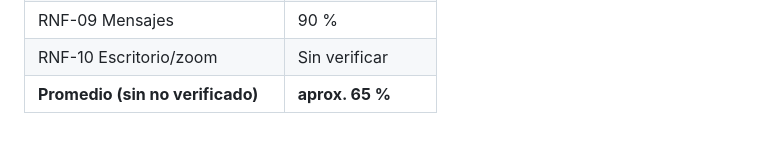
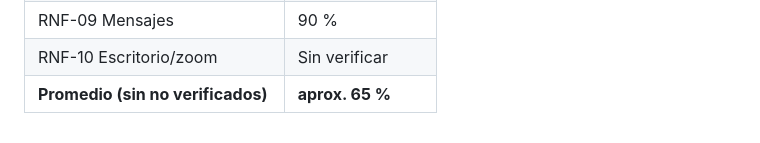
Before and after one commit to mirandajuan3007-bit/Agenda_de_citas-Cambranes, a Markdown page: docs/06_validation/comparative_requirements.md, the part around one of its changes. Rendered like a GitHub page.

```diff
--- a/docs/06_validation/comparative_requirements.md
+++ b/docs/06_validation/comparative_requirements.md
@@ -247,4 +247,4 @@ Convenciones de la columna "resultado":
 | RNF-08 Formularios | 90 % |
 | RNF-09 Mensajes | 90 % |
 | RNF-10 Escritorio/zoom | Sin verificar |
-| **Promedio (sin no verificado)** | **aprox. 65 %** |
+| **Promedio (sin no verificados)** | **aprox. 65 %** |
```
Also changed, not shown: other parts of docs/06_validation/comparative_requirements.md (+1 -1 lines), docs/06_validation/details_to_consider.md (+10 -19 lines), docs/06_validation/technical_validation_report.md (added, +190 -0 lines).
